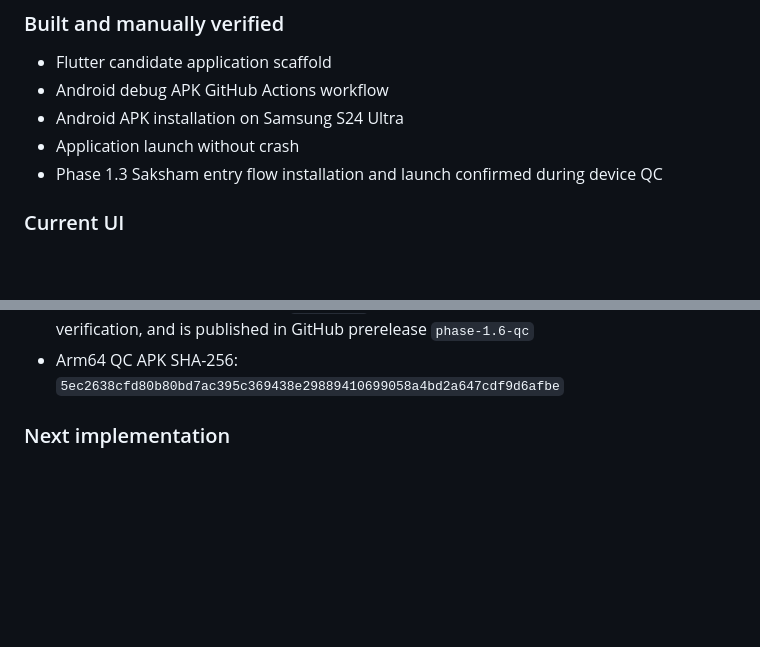
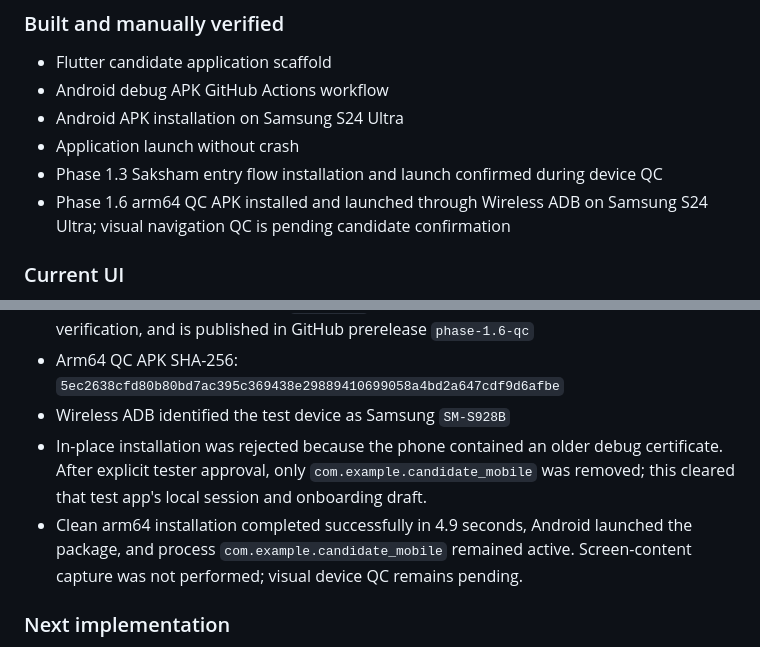
Before and after one commit to manushivendra-shivanya/skilling-platform, a Markdown page: docs/generated/current-state.md, 2 parts joined by grey strips. GitHub-like rendering; blank space fills up the shorter version.

Commit message:
docs: record Phase 1.6 device installation

```diff
--- a/docs/generated/current-state.md
+++ b/docs/generated/current-state.md
@@ -11,6 +11,8 @@ Last updated: 2026-07-27
 - Application launch without crash
 - Phase 1.3 Saksham entry flow installation and launch confirmed during device
   QC
+- Phase 1.6 arm64 QC APK installed and launched through Wireless ADB on Samsung
+  S24 Ultra; visual navigation QC is pending candidate confirmation
 
 ### Current UI
 - Phase 1.1 application foundation replaces the default Flutter counter demo
@@ -252,6 +254,15 @@ pending.
   `phase-1.6-qc`
 - Arm64 QC APK SHA-256:
   `5ec2638cfd80b80bd7ac395c369438e29889410699058a4bd2a647cdf9d6afbe`
+- Wireless ADB identified the test device as Samsung `SM-S928B`
+- In-place installation was rejected because the phone contained an older
+  debug certificate. After explicit tester approval, only
+  `com.example.candidate_mobile` was removed; this cleared that test app's
+  local session and onboarding draft.
+- Clean arm64 installation completed successfully in 4.9 seconds, Android
+  launched the package, and process `com.example.candidate_mobile` remained
+  active. Screen-content capture was not performed; visual device QC remains
+  pending.
 
 ### Next implementation
 After Phase 1.6 APK QC, implement Phase 1.7 from
```
